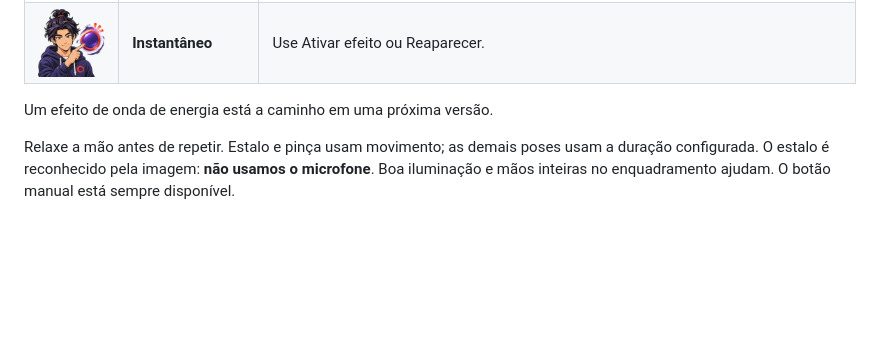
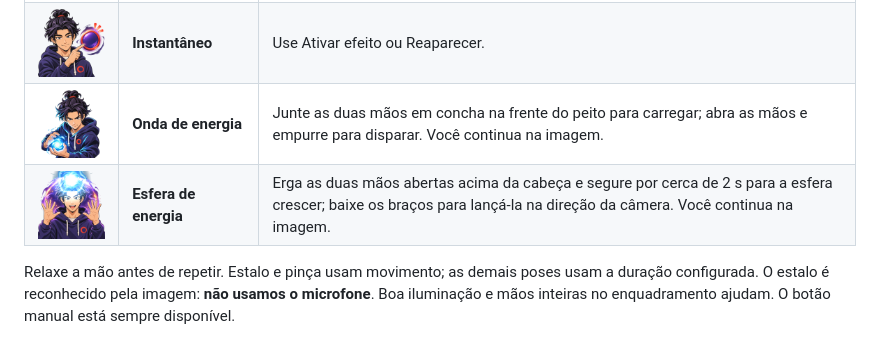
Before and after one commit to LyonMuller/sumi, a Markdown page: README.md, the part around the change. GitHub-like rendering; pictures changed too: assets/gestures/esfera.png (added); blank space fills up the shorter version.

```diff
--- a/README.md
+++ b/README.md
@@ -104,8 +104,8 @@ Clique em **Como fazer**, no aplicativo, para ver a ilustração e os passos amp
 | <img src="assets/gestures/palma.png" width="80" alt="Uma palma aberta para a câmera"> | **Saída de cena** | Mostre uma palma aberta e mantenha parada até completar a barra. Não precisa acenar. |
 | <img src="assets/gestures/portal.png" width="80" alt="Duas palmas nas laterais do rosto"> | **Portal** | Duas palmas abertas, uma de cada lado do rosto; mantenha até completar a barra. |
 | <img src="assets/gestures/manual.png" width="80" alt="Ativação manual"> | **Instantâneo** | Use Ativar efeito ou Reaparecer. |
-
-Um efeito de onda de energia está a caminho em uma próxima versão.
+| <img src="assets/gestures/onda.png" width="80" alt="Mãos em concha na frente do peito"> | **Onda de energia** | Junte as duas mãos em concha na frente do peito para carregar; abra as mãos e empurre para disparar. Você continua na imagem. |
+| <img src="assets/gestures/esfera.png" width="80" alt="Mãos erguidas com uma esfera de energia sobre a cabeça"> | **Esfera de energia** | Erga as duas mãos abertas acima da cabeça e segure por cerca de 2 s para a esfera crescer; baixe os braços para lançá-la na direção da câmera. Você continua na imagem. |
 
 Relaxe a mão antes de repetir. Estalo e pinça usam movimento; as demais poses
 usam a duração configurada. O estalo é reconhecido pela imagem: **não usamos o microfone**.
```
Also changed, not shown: CHANGELOG.md (+8 -0 lines), assets/gestures/README.md (+1 -0 lines), 14 other files.
